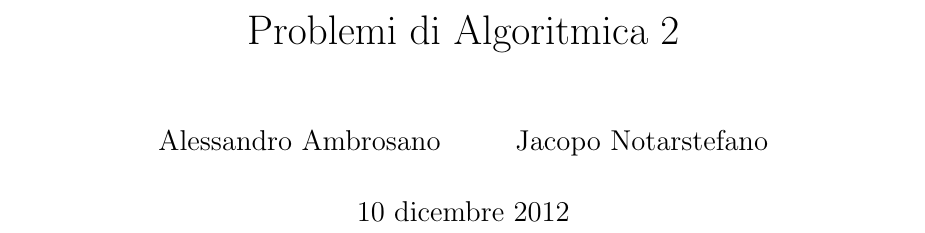
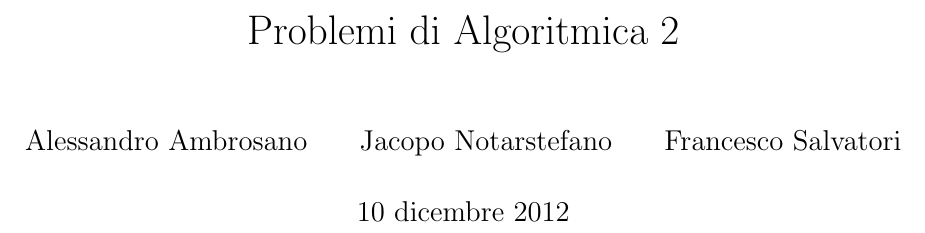
Before and after one commit to jacquerie/ALG2, a LaTeX book (problemi.tex): part of page 1 of 45, cut so that both start at the same text. Compiled offline with pdfLaTeX.

Commit message:
Add harrypopper1990 as an author.

```diff
--- a/problemi.tex
+++ b/problemi.tex
@@ -47,6 +47,8 @@
         Alessandro Ambrosano
         \and
         Jacopo Notarstefano
+        \and
+        Francesco Salvatori
     }
 
     \maketitle
```
Also changed, not shown: problemi.pdf.
